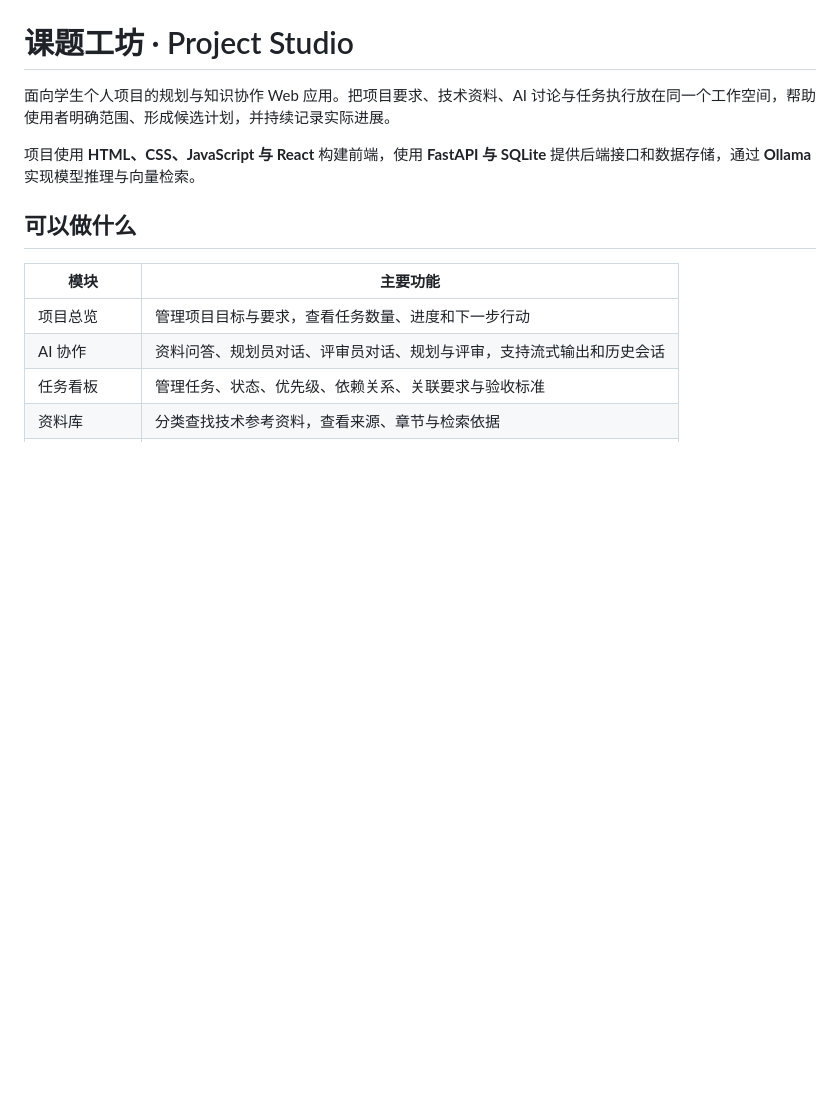
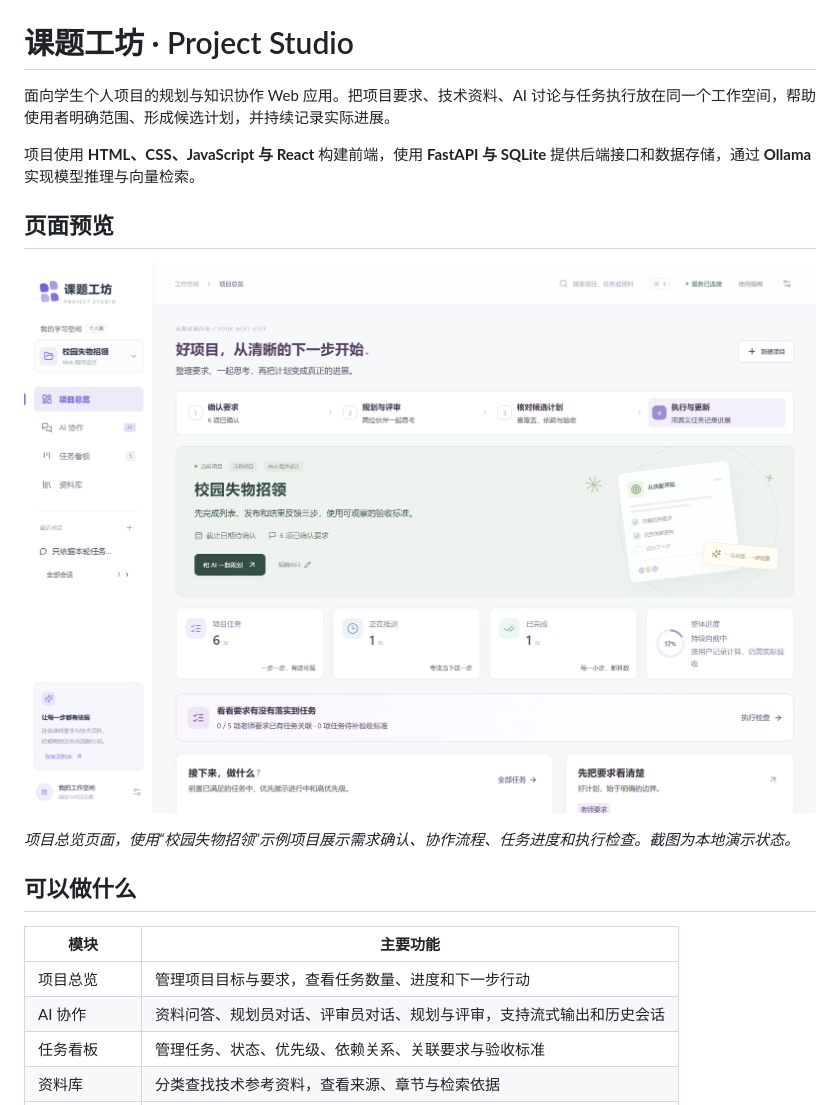
Before and after one commit to Zhenhaoqaz/campus-project-studio, a Markdown page: README.md, the part around the change. Drawn GitHub-style; pictures changed too: assets/images/project-overview.png (added); blank space fills up the shorter version.

Commit message:
Add project overview screenshot to README

```diff
--- a/README.md
+++ b/README.md
@@ -3,6 +3,12 @@
 面向学生个人项目的规划与知识协作 Web 应用。把项目要求、技术资料、AI 讨论与任务执行放在同一个工作空间，帮助使用者明确范围、形成候选计划，并持续记录实际进展。
 
 项目使用 **HTML、CSS、JavaScript 与 React** 构建前端，使用 **FastAPI 与 SQLite** 提供后端接口和数据存储，通过 **Ollama** 实现模型推理与向量检索。
+
+## 页面预览
+
+![课题工坊项目总览：项目要求、协作流程、任务统计与执行检查](assets/images/project-overview.png)
+
+*项目总览页面，使用“校园失物招领”示例项目展示需求确认、协作流程、任务进度和执行检查。截图为本地演示状态。*
 
 ## 可以做什么
 
```
